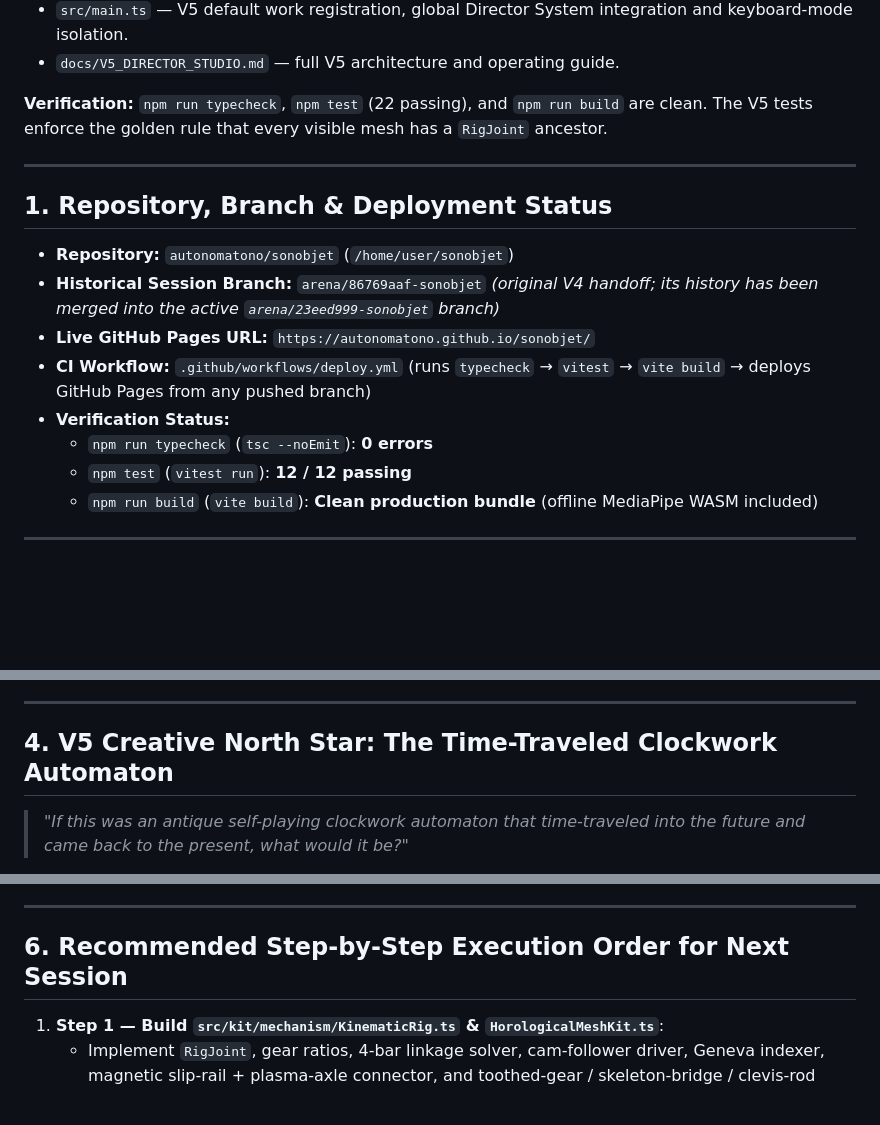
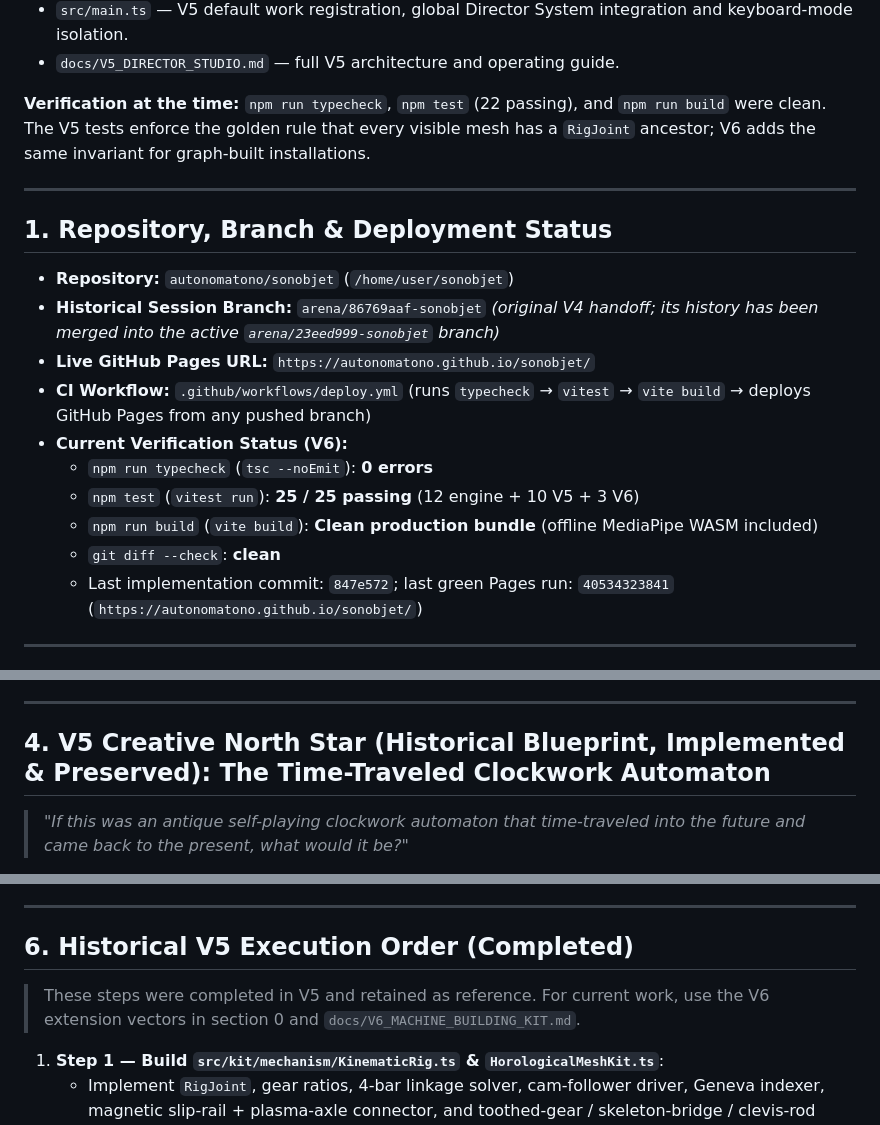
Before and after one commit to autonomatono/sonobjet, a Markdown page: HANDOFF.md, 3 parts joined by grey strips. GitHub-like rendering; blank space fills up the shorter version.

Commit message:
docs: update session handoff for V6 deployment
Co-authored-by: arena-agent <297053741+arena-agent@users.noreply.github.com>

```diff
--- a/HANDOFF.md
+++ b/HANDOFF.md
@@ -18,7 +61,7 @@ Implemented:
 - `src/main.ts` — V5 default work registration, global Director System integration and keyboard-mode isolation.
 - `docs/V5_DIRECTOR_STUDIO.md` — full V5 architecture and operating guide.
 
-**Verification:** `npm run typecheck`, `npm test` (22 passing), and `npm run build` are clean. The V5 tests enforce the golden rule that every visible mesh has a `RigJoint` ancestor.
+**Verification at the time:** `npm run typecheck`, `npm test` (22 passing), and `npm run build` were clean. The V5 tests enforce the golden rule that every visible mesh has a `RigJoint` ancestor; V6 adds the same invariant for graph-built installations.
 
 ---
 
@@ -28,10 +71,12 @@ Implemented:
 - **Historical Session Branch:** `arena/86769aaf-sonobjet` *(original V4 handoff; its history has been merged into the active `arena/23eed999-sonobjet` branch)*
 - **Live GitHub Pages URL:** `https://autonomatono.github.io/sonobjet/`
 - **CI Workflow:** `.github/workflows/deploy.yml` (runs `typecheck` → `vitest` → `vite build` → deploys GitHub Pages from any pushed branch)
-- **Verification Status:**
+- **Current Verification Status (V6):**
   - `npm run typecheck` (`tsc --noEmit`): **0 errors**
-  - `npm test` (`vitest run`): **12 / 12 passing**
+  - `npm test` (`vitest run`): **25 / 25 passing** (12 engine + 10 V5 + 3 V6)
   - `npm run build` (`vite build`): **Clean production bundle** (offline MediaPipe WASM included)
+  - `git diff --check`: **clean**
+  - Last implementation commit: `847e572`; last green Pages run: `40534323841` (`https://autonomatono.github.io/sonobjet/`)
 
 ---
 
@@ -70,7 +115,7 @@ We diagnosed and **fixed all four root causes** in `src/works/gantz-tecton/Gantz
 
 ---
 
-## 4. V5 Creative North Star: The Time-Traveled Clockwork Automaton
+## 4. V5 Creative North Star (Historical Blueprint, Implemented & Preserved): The Time-Traveled Clockwork Automaton
 
 > *"If this was an antique self-playing clockwork automaton that time-traveled into the future and came back to the present, what would it be?"*
 
@@ -170,7 +215,9 @@ Turn `sonobjet` into a true **Interactive Music-Video Director's Tool**:
 
 ---
 
-## 6. Recommended Step-by-Step Execution Order for Next Session
+## 6. Historical V5 Execution Order (Completed)
+
+> These steps were completed in V5 and retained as reference. For current work, use the V6 extension vectors in section 0 and `docs/V6_MACHINE_BUILDING_KIT.md`.
 
 1. **Step 1 — Build `src/kit/mechanism/KinematicRig.ts` & `HorologicalMeshKit.ts`**:
    - Implement `RigJoint`, gear ratios, 4-bar linkage solver, cam-follower driver, Geneva indexer, magnetic slip-rail + plasma-axle connector, and toothed-gear / skeleton-bridge / clevis-rod geometry builders. Write unit tests verifying joint parenting and linkage pin-coincidence.
```
Also changed, not shown: other parts of HANDOFF.md (+46 -3 lines).
